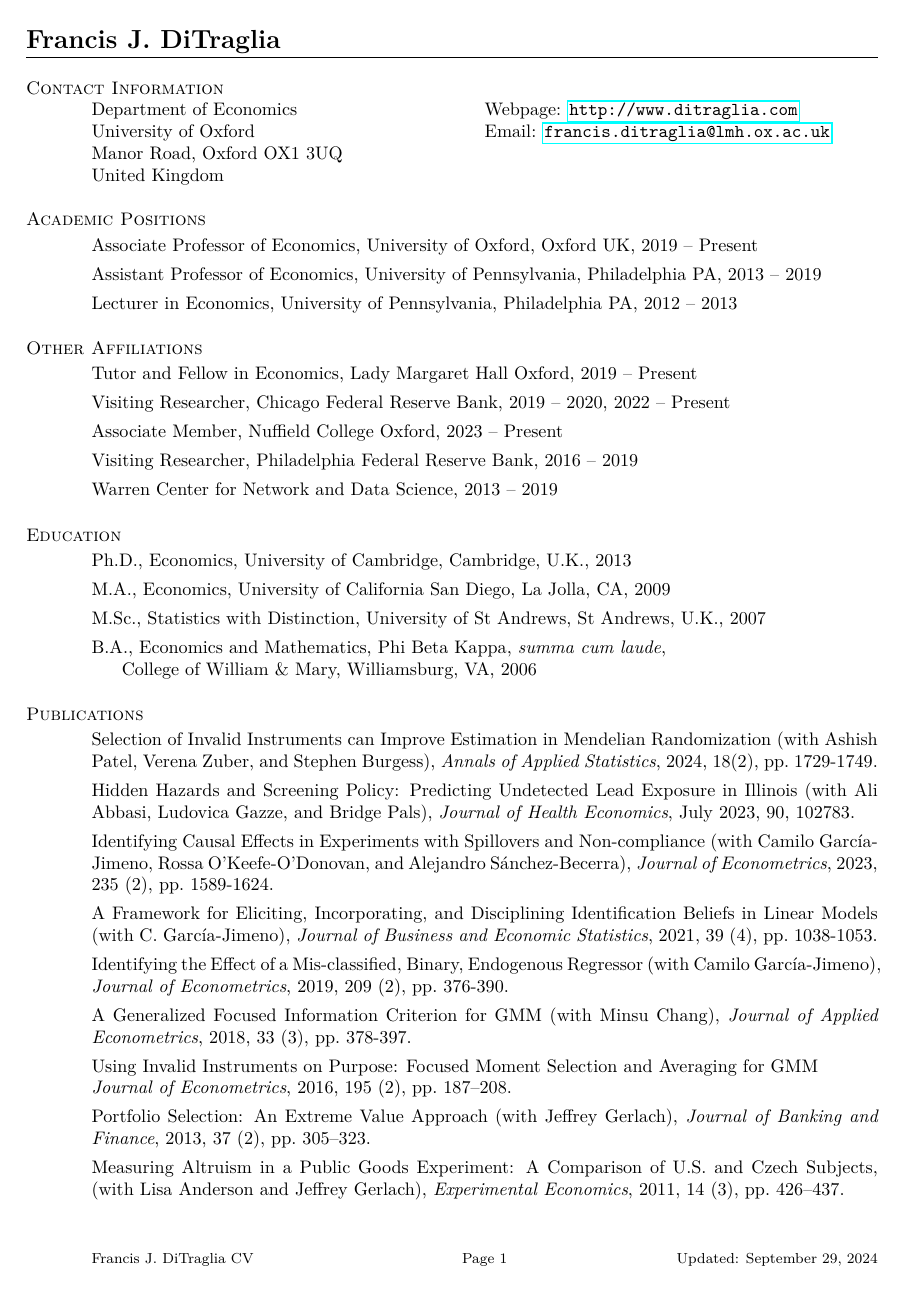
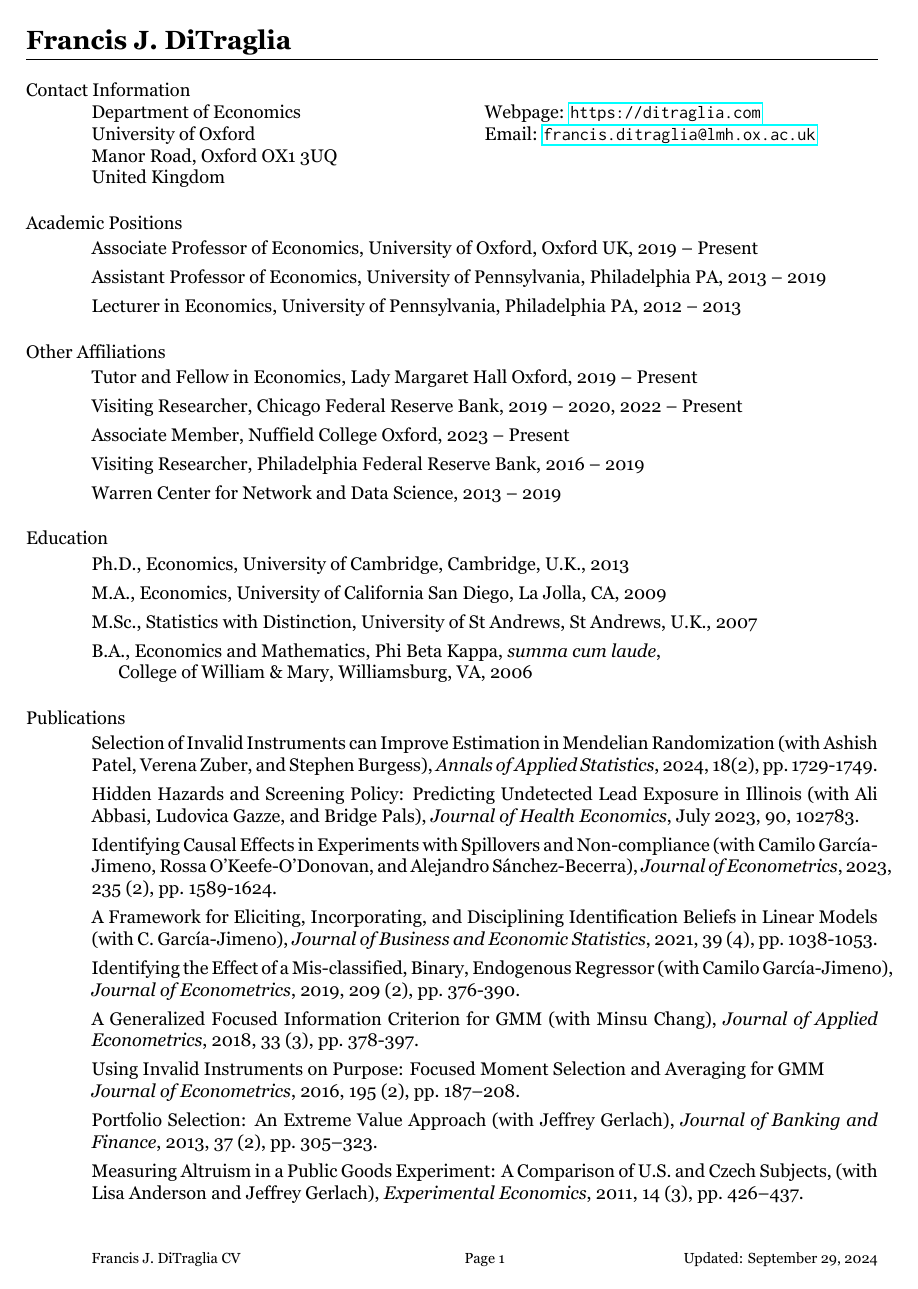
Before and after one commit to fditraglia/fditraglia-cv, a LaTeX CV (DiTraglia-CV.tex): page 1 of 4. The pictures show the PDF file DiTraglia-CV.pdf that the author committed with the source.

Commit message:
fix url / update fonts

```diff
--- a/DiTraglia-CV.tex
+++ b/DiTraglia-CV.tex
@@ -2,6 +2,11 @@
 \usepackage{hyperref}
 \usepackage{enumitem}
 \usepackage{fancyhdr}
+
+\usepackage{fontspec}
+
+\setmainfont{Georgia}
+\setmonofont{Inconsolata}
 
 \fancypagestyle{plain}{
   \fancyhf{}
@@ -44,7 +49,7 @@
 \section{\sc Contact Information}
 
 \begin{ncolumn}{2}
-Department of Economics & Webpage: \href{http://www.ditraglia.com}{\nolinkurl{http://www.ditraglia.com}}\\
+  Department of Economics & Webpage: \url{https://ditraglia.com}\\
 University of Oxford & Email: \href{mailto:francis.ditraglia@lmh.ox.ac.uk}{\nolinkurl{francis.ditraglia@lmh.ox.ac.uk}}\\
 Manor Road, Oxford OX1 3UQ& \\%Telephone: ??????\\
 United Kingdom
```
Also changed, not shown: DiTraglia-CV.pdf.
